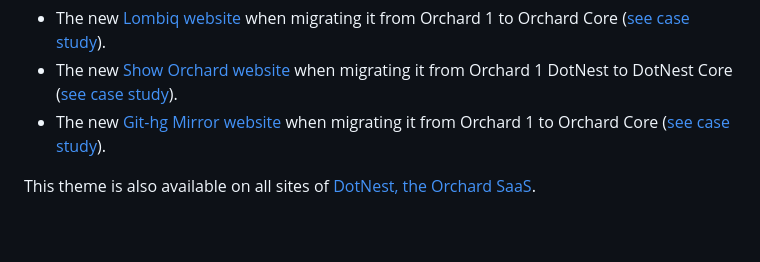
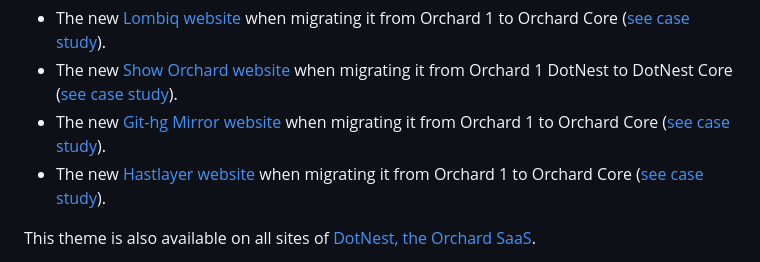
Before and after one commit to Lombiq/Orchard-Base-Theme, a Markdown page: Readme.md, the part around the change. GitHub-like rendering; blank space fills up the shorter version.

Commit message:
Readme update with Hastlayer

```diff
--- a/Readme.md
+++ b/Readme.md
@@ -13,6 +13,7 @@ We at [Lombiq](https://lombiq.com/) also used this theme for the following proje
 - The new [Lombiq website](https://lombiq.com/) when migrating it from Orchard 1 to Orchard Core ([see case study](https://lombiq.com/blog/how-we-renewed-and-migrated-lombiq-com-from-orchard-1-to-orchard-core)).
 - The new [Show Orchard website](https://showorchard.com/) when migrating it from Orchard 1 DotNest to DotNest Core ([see case study](https://dotnest.com/blog/show-orchard-case-study-migrating-an-orchard-1-dotnest-site-to-orchard-core)).<!-- #spell-check-ignore-line -->
 - The new [Git-hg Mirror website](https://githgmirror.com/) when migrating it from Orchard 1 to Orchard Core ([see case study](https://lombiq.com/blog/git-hg-mirror-is-running-on-orchard-core)).<!-- #spell-check-ignore-line -->
+- The new [Hastlayer website](https://hastlayer.com/) when migrating it from Orchard 1 to Orchard Core ([see case study](https://lombiq.com/blog/modernization-and-migration-of-hastlayer-com)).<!-- #spell-check-ignore-line -->
 
 This theme is also available on all sites of [DotNest, the Orchard SaaS](https://dotnest.com/).
 
```
